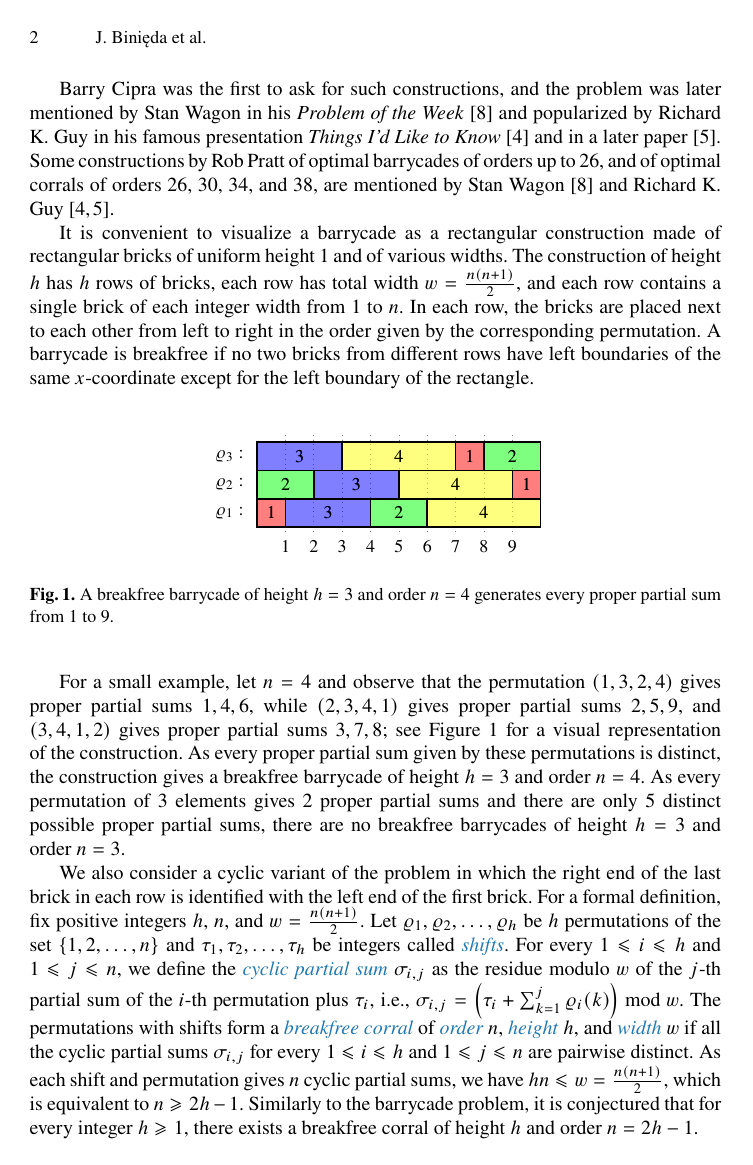
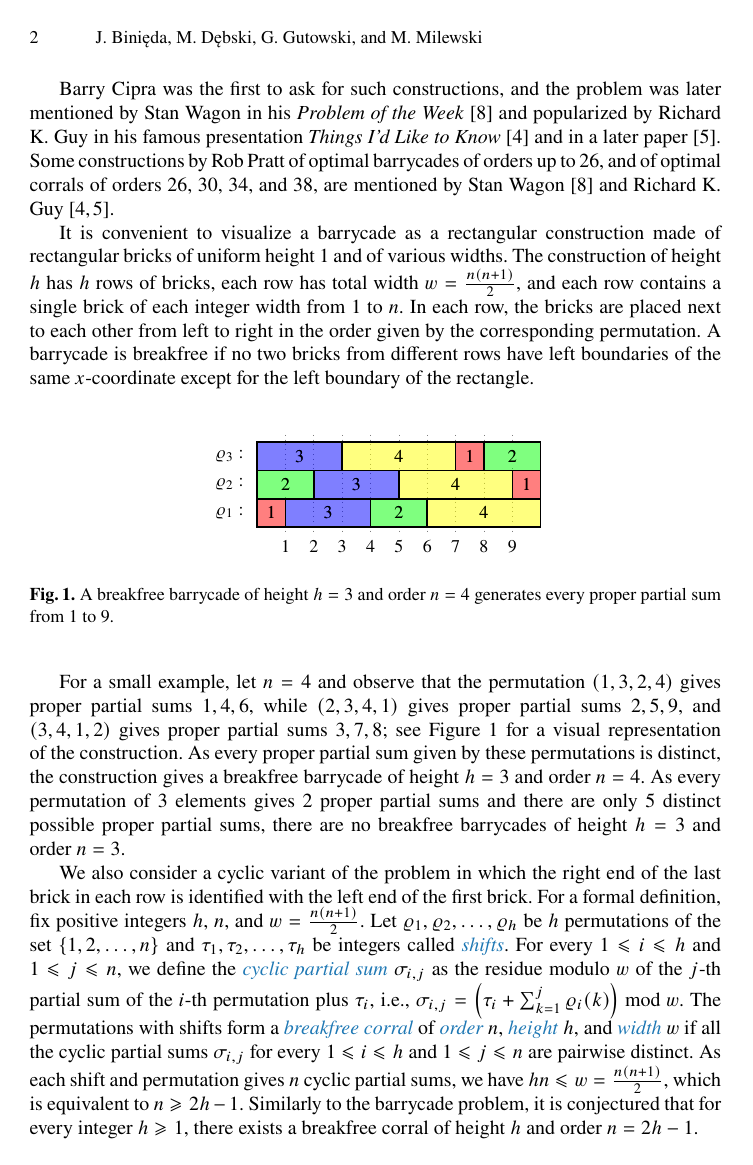
Before and after one commit to jakubbinieda/barrycades, a LaTeX paper (paper/main.tex): page 2 of 12. Compiled offline with pdfLaTeX.

Commit message:
More LNCS formatting

```diff
--- a/paper/main.tex
+++ b/paper/main.tex
@@ -57,11 +57,12 @@
 
 \author{Jakub~Binięda\inst{1}\lncs{\orcidID{0009-0004-5225-5133}}\arxiv{\orcidlink{0009-0004-5225-5133}} \and
 Michał~Dębski\inst{2}\lncs{\orcidID{0000-0001-9606-6052}}\arxiv{\orcidlink{0000-0001-9606-6052}} \and\\
-Grzegorz~Gutowski\inst{1}\textsuperscript{(\Letter)}\lncs{\orcidID{0000-0003-3313-1237}}\arxiv{\orcidlink{0000-0003-3313-1237}} \and
+Grzegorz~Gutowski\inst{1}\lncs{\textsuperscript{(\Letter)}\orcidID{0000-0003-3313-1237}}\arxiv{\orcidlink{0000-0003-3313-1237}} \and
 Mateusz~Milewski\inst{1}\lncs{\orcidID{0009-0002-6068-9383}}\arxiv{\orcidlink{0009-0002-6068-9383}}}
-\authorrunning{J. Binięda et al.}
+\lncs{\authorrunning{J.~Binięda et al.}}
+\arxiv{\authorrunning{J.~Binięda, M.~Dębski, G.~Gutowski, and M.~Milewski}}
 \institute{Institute of Theoretical Computer Science, Faculty of Mathematics and Computer Science,
-Jagiellonian University, Kraków, Poland \and
+Jagiellonian University, Kraków, Poland\lncs{\\\email{grzegorz.gutowski@uj.edu.pl}} \and
 Warsaw University of Technology, Warszawa, Poland}
 
 \crefname{conjecture}{Conjecture}{Conjectures}
```
